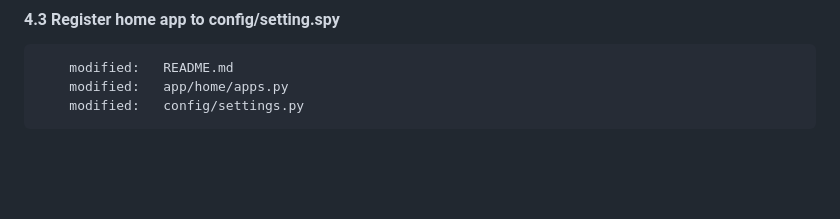
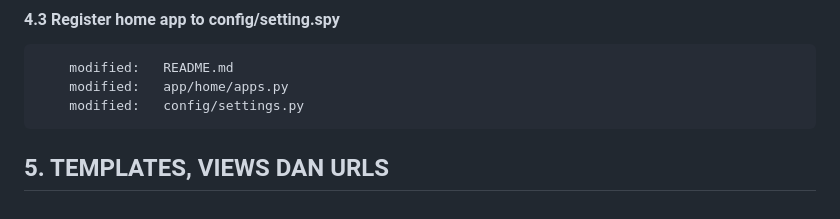
Before and after one commit to gurnitha/django-russian-ecommerce-2023, a Markdown page: README.md, the part around the change. Drawn GitHub-style; blank space fills up the shorter version.

Commit message:
5. TEMPLATES, VIEWS DAN URLS

```diff
--- a/README.md
+++ b/README.md
@@ -125,3 +125,5 @@ Mengulang latihan membuat aplikasi ecommerce berdasarkan tutorial Yuksel Celik d
         modified:   README.md
         modified:   app/home/apps.py
         modified:   config/settings.py
+
+## 5. TEMPLATES, VIEWS DAN URLS
```
